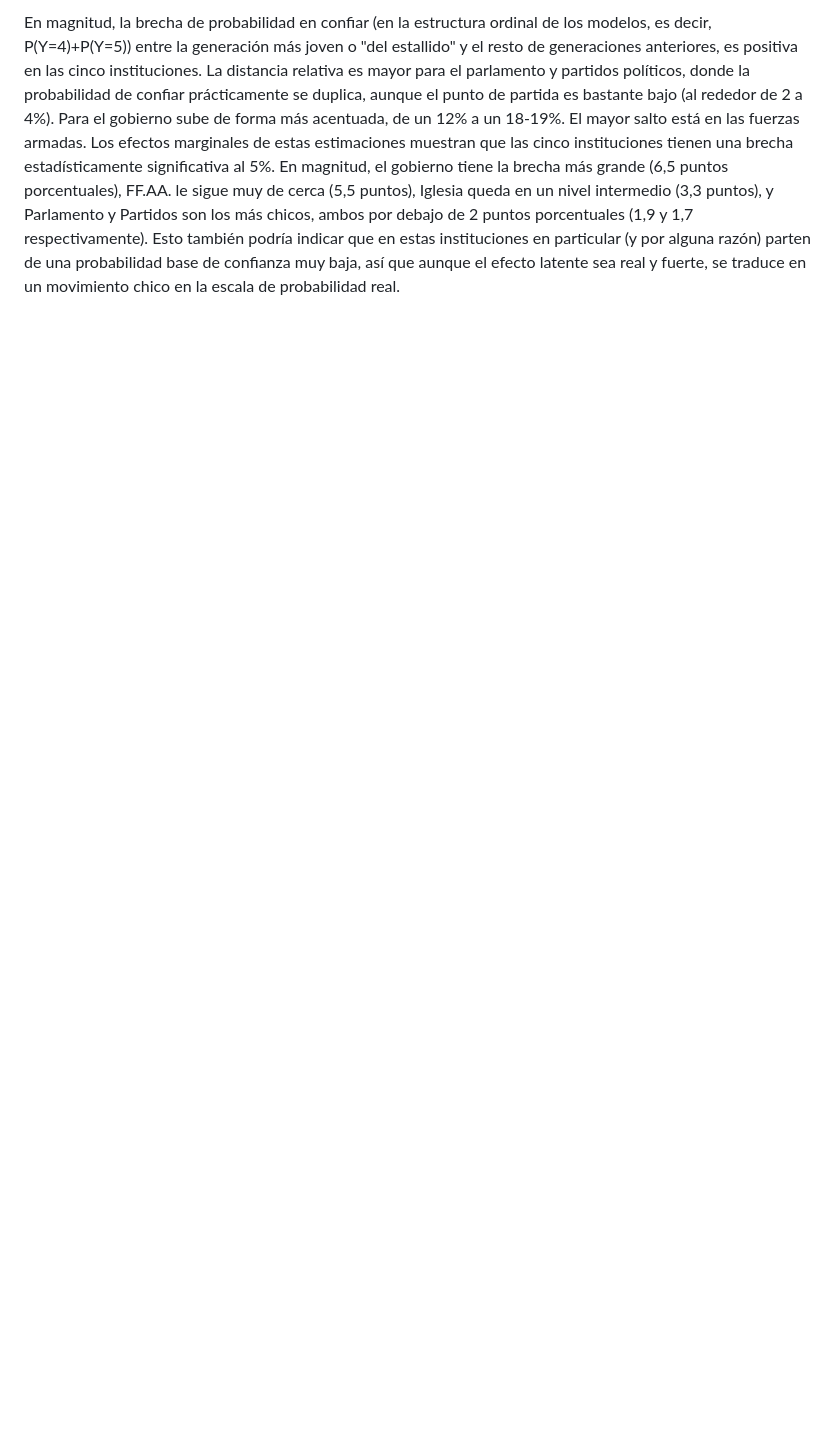
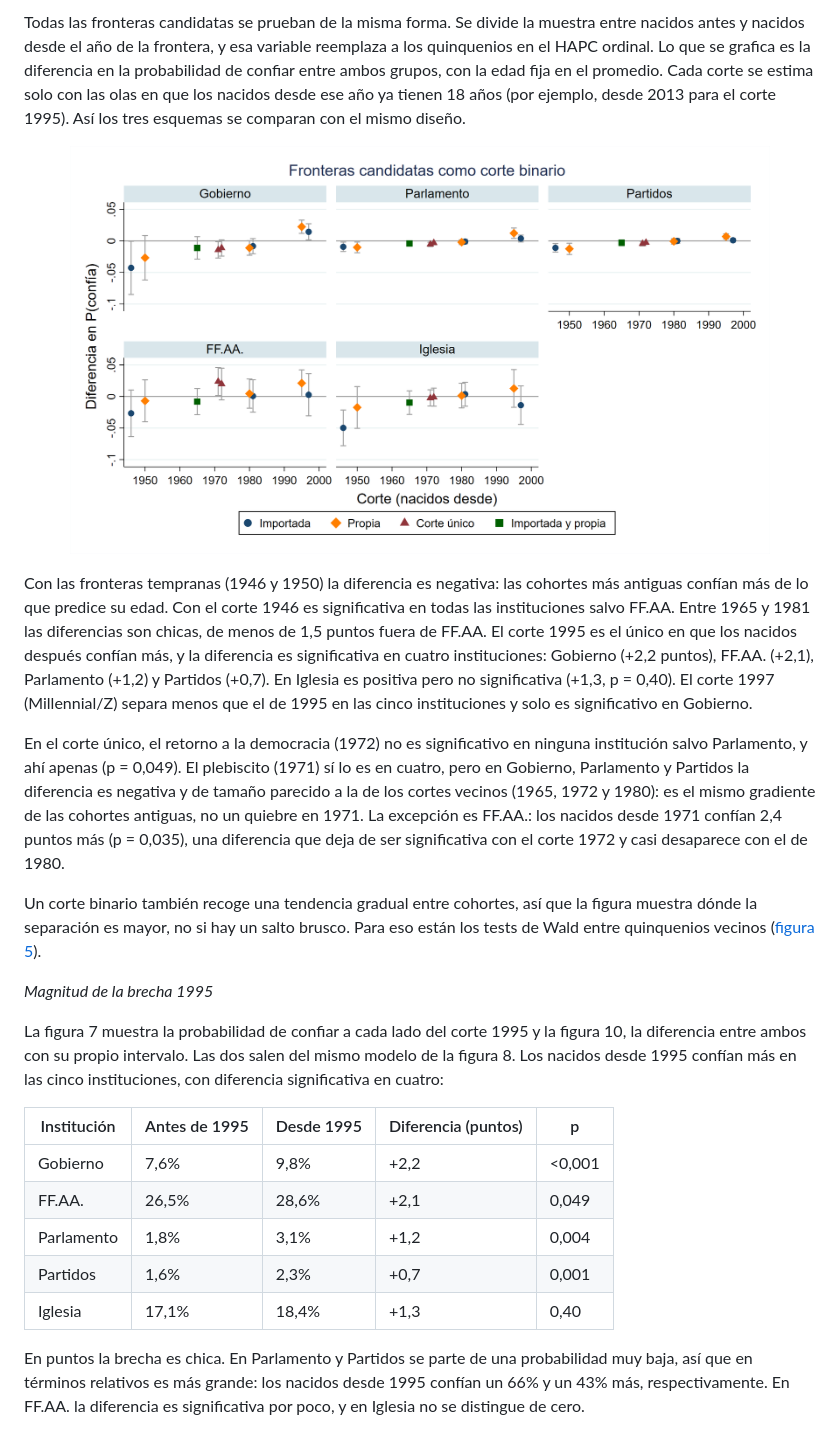
Before and after one commit to brojasgonzalo/confianza-institucional-generaciones-chile, a Markdown page: README.md, the part around one of its changes. Drawn GitHub-style; pictures changed too: Principal/8_cortes_hapc.png (added); blank space fills up the shorter version.

```diff
--- a/README.md
+++ b/README.md
@@ -106,5 +103,27 @@ Para la edad, los coeficientes sólo son significativos en Gobierno y Parlamento
 
-En magnitud, la brecha de probabilidad en confiar (en la estructura ordinal de los modelos, es decir, P(Y=4)+P(Y=5)) entre la generación más joven o "del estallido" y el resto de generaciones anteriores, es positiva en las cinco instituciones. La distancia relativa es mayor para el parlamento y partidos políticos, donde la probabilidad de confiar prácticamente se duplica, aunque el punto de partida es bastante bajo (al rededor de 2 a 4%). Para el gobierno sube de forma más acentuada, de un 12% a un 18-19%. El mayor salto está en las fuerzas armadas. Los efectos marginales de estas estimaciones muestran que las cinco instituciones tienen una brecha estadísticamente significativa al 5%. En magnitud, el gobierno tiene la brecha más grande (6,5 puntos porcentuales), FF.AA. le sigue muy de cerca (5,5 puntos), Iglesia queda en un nivel intermedio (3,3 puntos), y Parlamento y Partidos son los más chicos, ambos por debajo de 2 puntos porcentuales (1,9 y 1,7 respectivamente). Esto también podría indicar que en estas instituciones en particular (y por alguna razón) parten de una probabilidad base de confianza muy baja, así que aunque el efecto latente sea real y fuerte, se traduce en un movimiento chico en la escala de probabilidad real.
+Todas las fronteras candidatas se prueban de la misma forma. Se divide la muestra entre nacidos antes y nacidos desde el año de la frontera, y esa variable reemplaza a los quinquenios en el HAPC ordinal. Lo que se grafica es la diferencia en la probabilidad de confiar entre ambos grupos, con la edad fija en el promedio. Cada corte se estima solo con las olas en que los nacidos desde ese año ya tienen 18 años (por ejemplo, desde 2013 para el corte 1995). Así los tres esquemas se comparan con el mismo diseño.
+
+<p align="center"><img src="Principal/8_cortes_hapc.png" width="700"></p>
+
+Con las fronteras tempranas (1946 y 1950) la diferencia es negativa: las cohortes más antiguas confían más de lo que predice su edad. Con el corte 1946 es significativa en todas las instituciones salvo FF.AA. Entre 1965 y 1981 las diferencias son chicas, de menos de 1,5 puntos fuera de FF.AA. El corte 1995 es el único en que los nacidos después confían más, y la diferencia es significativa en cuatro instituciones: Gobierno (+2,2 puntos), FF.AA. (+2,1), Parlamento (+1,2) y Partidos (+0,7). En Iglesia es positiva pero no significativa (+1,3, p = 0,40). El corte 1997 (Millennial/Z) separa menos que el de 1995 en las cinco instituciones y solo es significativo en Gobierno.
+
+En el corte único, el retorno a la democracia (1972) no es significativo en ninguna institución salvo Parlamento, y ahí apenas (p = 0,049). El plebiscito (1971) sí lo es en cuatro, pero en Gobierno, Parlamento y Partidos la diferencia es negativa y de tamaño parecido a la de los cortes vecinos (1965, 1972 y 1980): es el mismo gradiente de las cohortes antiguas, no un quiebre en 1971. La excepción es FF.AA.: los nacidos desde 1971 confían 2,4 puntos más (p = 0,035), una diferencia que deja de ser significativa con el corte 1972 y casi desaparece con el de 1980.
+
+Un corte binario también recoge una tendencia gradual entre cohortes, así que la figura muestra dónde la separación es mayor, no si hay un salto brusco. Para eso están los tests de Wald entre quinquenios vecinos ([figura 5](Principal/5_forest_encrucijadas.png)).
+
+*Magnitud de la brecha 1995*
+
+La figura 7 muestra la probabilidad de confiar a cada lado del corte 1995 y la figura 10, la diferencia entre ambos con su propio intervalo. Las dos salen del mismo modelo de la figura 8. Los nacidos desde 1995 confían más en las cinco instituciones, con diferencia significativa en cuatro:
+
+| Institución | Antes de 1995 | Desde 1995 | Diferencia (puntos) | p |
+|---|---|---|---|---|
+| Gobierno | 7,6% | 9,8% | +2,2 | <0,001 |
+| FF.AA. | 26,5% | 28,6% | +2,1 | 0,049 |
+| Parlamento | 1,8% | 3,1% | +1,2 | 0,004 |
+| Partidos | 1,6% | 2,3% | +0,7 | 0,001 |
+| Iglesia | 17,1% | 18,4% | +1,3 | 0,40 |
+
+En puntos la brecha es chica. En Parlamento y Partidos se parte de una probabilidad muy baja, así que en términos relativos es más grande: los nacidos desde 1995 confían un 66% y un 43% más, respectivamente. En FF.AA. la diferencia es significativa por poco, y en Iglesia no se distingue de cero.
 
 <p align="center"><img src="Principal/10_forest_brecha_estallido.png" width="650"></p>
 
```
Also changed, not shown: other parts of README.md (+68 -72 lines), Auxiliar/1a_binaria_gob.png, Auxiliar/1a_binaria_parl.png, Principal/7_brecha_estallido_prob.png, Principal/8_specification_curve.png (deleted), 10 other files.
